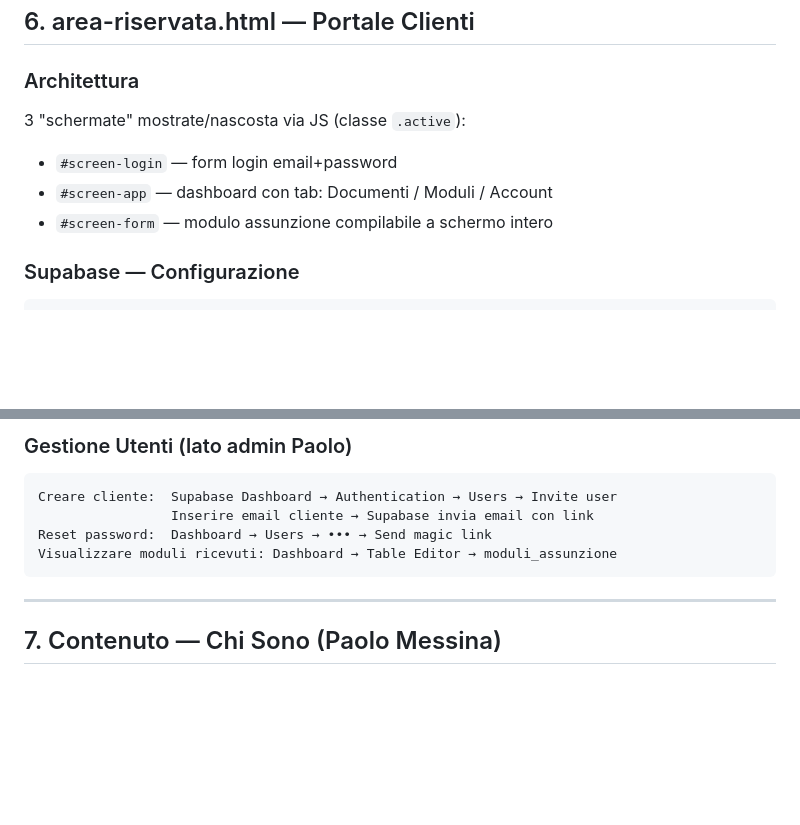
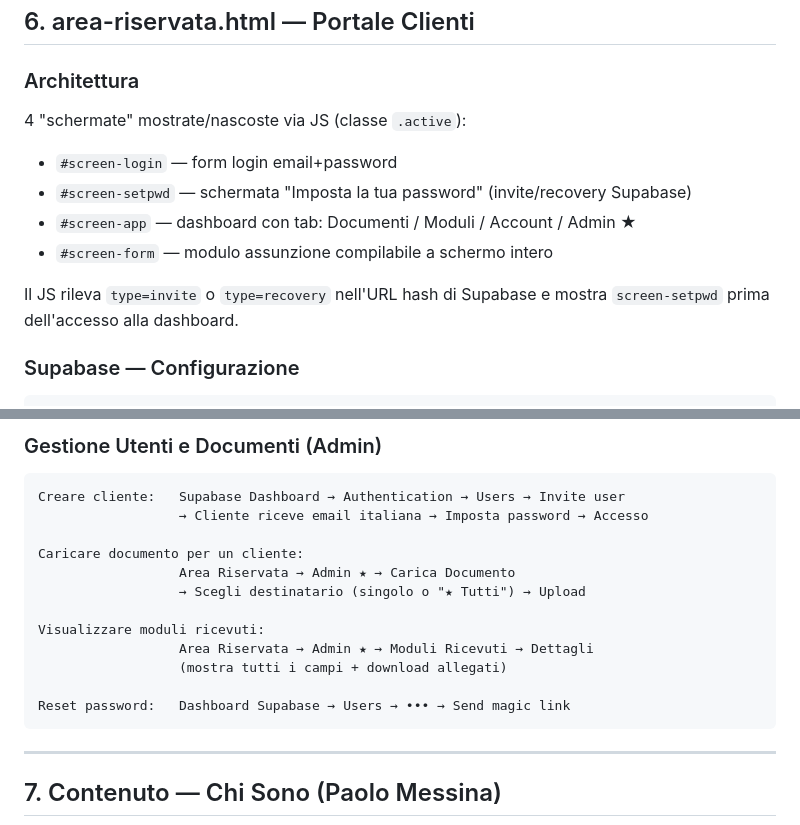
Before and after one commit to Annaluca17/Studio-Cdlmessina, a Markdown page: PROGETTO_CDL_MESSINA.md, 2 parts joined by grey strips. GitHub-like rendering; blank space fills up the shorter version.

````diff
--- a/PROGETTO_CDL_MESSINA.md
+++ b/PROGETTO_CDL_MESSINA.md
@@ -201,10 +201,13 @@ toggleMenu()   // hamburger mobile
 ## 6. area-riservata.html — Portale Clienti
 
 ### Architettura
-3 "schermate" mostrate/nascosta via JS (classe `.active`):
+4 "schermate" mostrate/nascoste via JS (classe `.active`):
 - `#screen-login` — form login email+password
-- `#screen-app` — dashboard con tab: Documenti / Moduli / Account
+- `#screen-setpwd` — schermata "Imposta la tua password" (invite/recovery Supabase)
+- `#screen-app` — dashboard con tab: Documenti / Moduli / Account / Admin ★
 - `#screen-form` — modulo assunzione compilabile a schermo intero
+
+Il JS rileva `type=invite` o `type=recovery` nell'URL hash di Supabase e mostra `screen-setpwd` prima dell'accesso alla dashboard.
 
 ### Supabase — Configurazione
 ```javascript
@@ -284,10 +289,18 @@ const DOCUMENTI = [
 
-### Gestione Utenti (lato admin Paolo)
+### Gestione Utenti e Documenti (Admin)
 ```
-Creare cliente:  Supabase Dashboard → Authentication → Users → Invite user
-                 Inserire email cliente → Supabase invia email con link
-Reset password:  Dashboard → Users → ••• → Send magic link
-Visualizzare moduli ricevuti: Dashboard → Table Editor → moduli_assunzione
+Creare cliente:   Supabase Dashboard → Authentication → Users → Invite user
+                  → Cliente riceve email italiana → Imposta password → Accesso
+
+Caricare documento per un cliente:
+                  Area Riservata → Admin ★ → Carica Documento
+                  → Scegli destinatario (singolo o "★ Tutti") → Upload
+
+Visualizzare moduli ricevuti:
+                  Area Riservata → Admin ★ → Moduli Ricevuti → Dettagli
+                  (mostra tutti i campi + download allegati)
+
+Reset password:   Dashboard Supabase → Users → ••• → Send magic link
 ```
 
 ---
````
Also changed, not shown: other parts of PROGETTO_CDL_MESSINA.md (+74 -62 lines).
